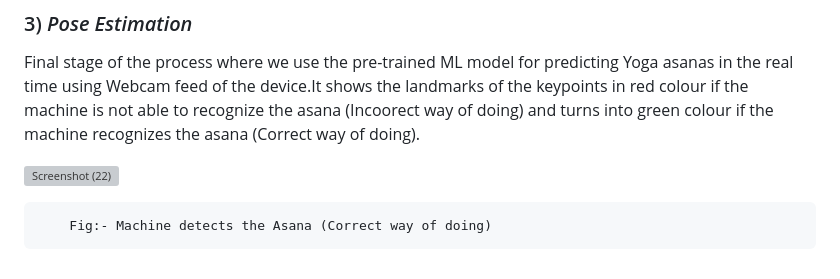
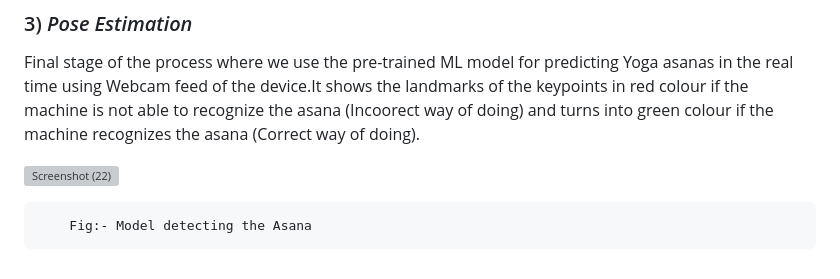
Before and after one commit to yaswanthsai002/asana-ai, a Markdown page: Readme.md, the part around the change. Rendered like a GitHub page; grey boxes are pictures that could not be loaded.

```diff
--- a/Readme.md
+++ b/Readme.md
@@ -45,4 +45,4 @@ Final stage of the process where we use the pre-trained ML model for predicting
 
 ![Screenshot (22)](https://user-images.githubusercontent.com/57896227/230847947-3c60a91e-5788-4711-992c-b31d66deb1d2.png)
 
-        Fig:- Machine detects the Asana (Correct way of doing)
+        Fig:- Model detecting the Asana
```
